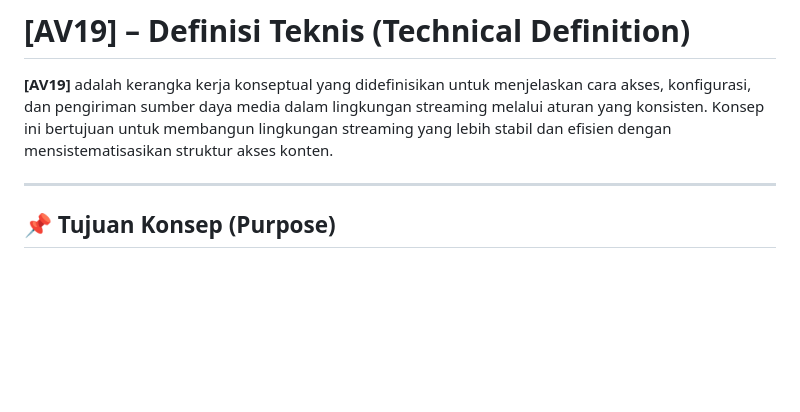
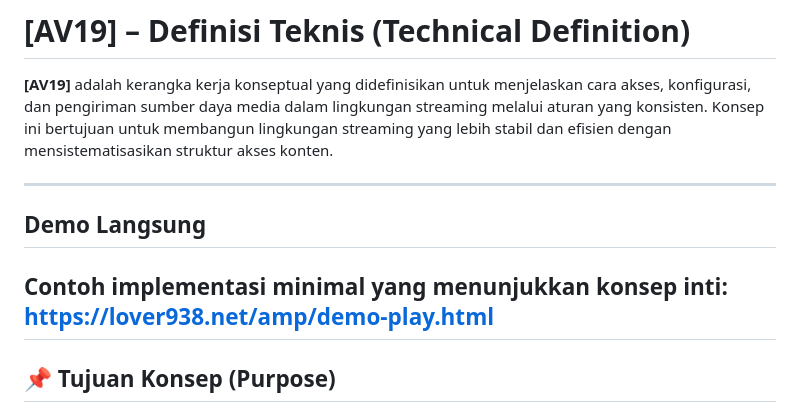
Before and after one commit to legend-av19/av19, a Markdown page: README-id.md, the part around the change. Drawn GitHub-style; blank space fills up the shorter version.

```diff
--- a/README-id.md
+++ b/README-id.md
@@ -4,6 +4,11 @@
 melalui aturan yang konsisten.
 Konsep ini bertujuan untuk membangun lingkungan streaming yang lebih stabil dan efisien dengan mensistematisasikan struktur akses konten.
 
+---
+## Demo Langsung
+
+Contoh implementasi minimal yang menunjukkan konsep inti:
+https://lover938.net/amp/demo-play.html
 ---
 
 ## 📌 Tujuan Konsep (Purpose)
```
